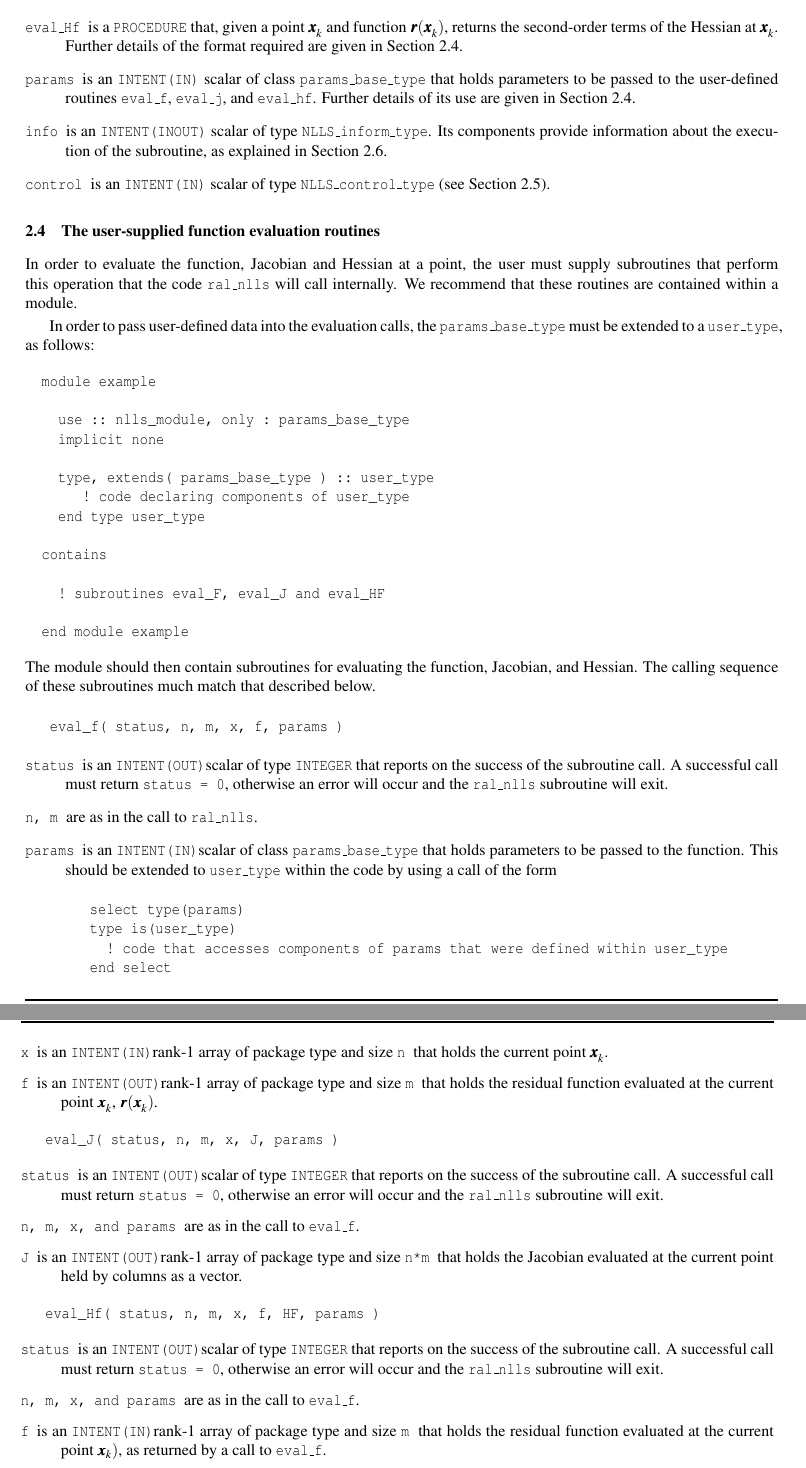
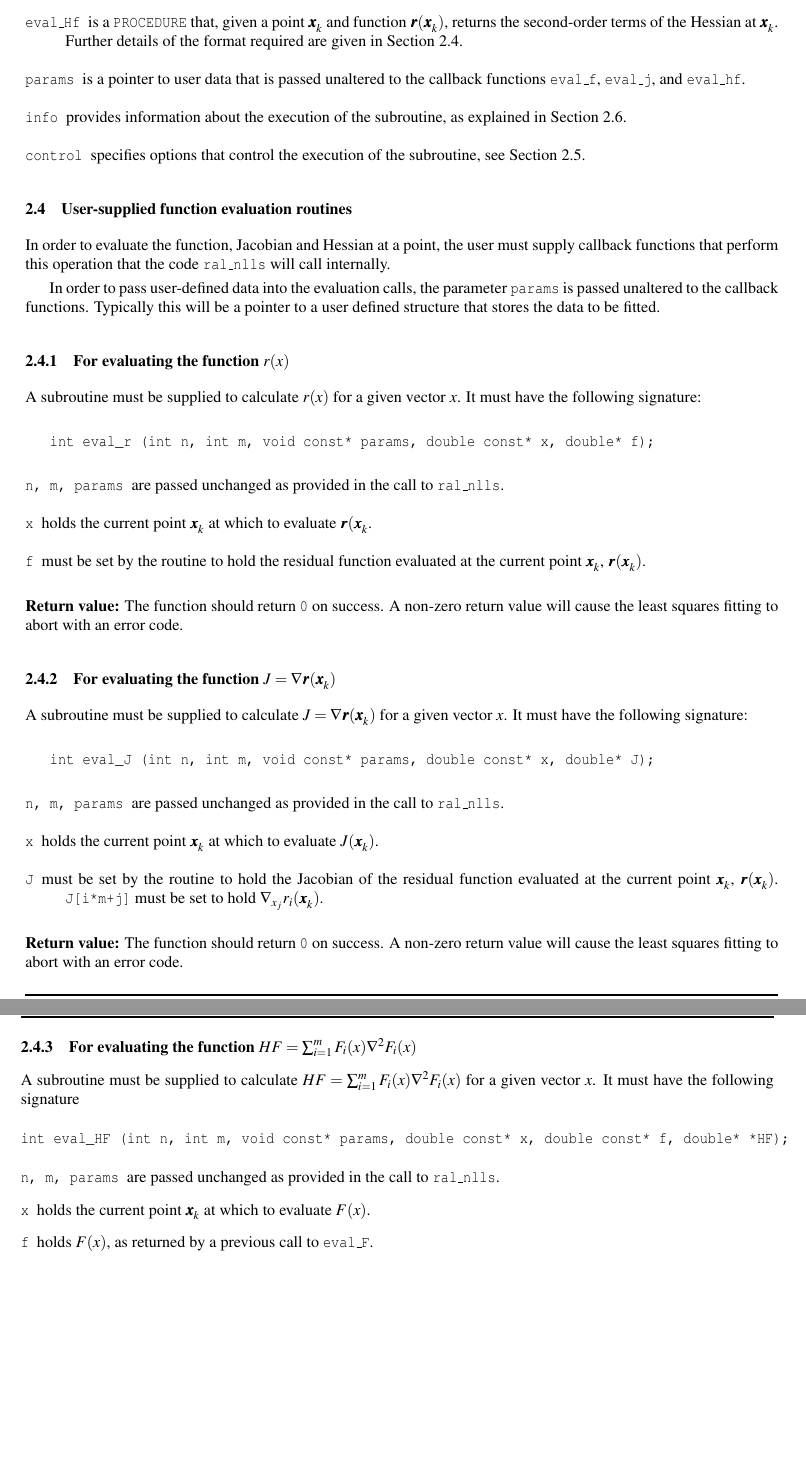
Before and after one commit to ralna/RALFit, a LaTeX document (libral_nlls/doc/nlls_c.tex): two parts of pages 3 and 4 of 7, joined at a grey line, cut so that both start at the same text, the shorter picture padded with empty space. Compiled offline with pdfLaTeX.

Commit message:
First draft of C interface

```diff
--- a/libral_nlls/doc/nlls_c.tex
+++ b/libral_nlls/doc/nlls_c.tex
@@ -1,6 +1,7 @@
 \documentclass{spec}
 
 \usepackage{amsfonts,bm,amsmath}
+\usepackage{verbatim}
 % set the release and package names
 
 \newcommand{\libraryname}{RAL}
@@ -9,15 +10,6 @@
 \newcommand{\versionum}{0.5.0}
 \newcommand{\versiondate}{15 January 2016}
 \newcommand{\version}{\versionum}
-\newcommand{\scalarinteger}{is a scalar of type {\tt INTEGER} }
-\newcommand{\scalarlogical}{is a scalar of type {\tt LOGICAL} }
-\newcommand{\scalarintegerio}{is an \intentout scalar of type {\tt INTEGER} }
-\newcommand{\scalarintegerii}{is an \intentin scalar of type {\tt INTEGER} }
-\newcommand{\scalarreal}{is a scalar of package type\ }
-\newcommand{\ronearrayinteger}[1]{is a rank-1 array of type {\tt INTEGER} and size {\tt #1}}
-\newcommand{\ronearrayreal}[1]{is a rank-1 array of package type and size {\tt #1}\ }
-\newcommand{\ronearrayrealii}[1]{is an \intentin rank-1 array of package type and size {\tt #1}\ }
-\newcommand{\ronearrayrealio}[1]{is an \intentout rank-1 array of package type and size {\tt #1}\ }
 \newcommand{\vx}{ {\bm x} } % macro for a vector x
 \newcommand{\vr}{ {\bm r} } % macro for a vector r
 \newcommand{\vg}{ {\bm g} } % macro for a vector g
@@ -110,7 +101,3 @@ module to declare scalars of the types {\tt NLLS\_inform\_type}, and
 {\tt NLLS\_control\_type}.
 The following pseudocode illustrates this.
 \begin{verbatim}
-      use nlls_module
-      ...
-      type (NLLS_inform_type) :: info
-      type (NLLS_control_type) :: control
@@ -162,103 +156,84 @@ Further details of the format required are given in Section~\ref{sec::function_e
 and function $\vr(\iter{\vx})$, returns the second-order terms of the Hessian at $\iter{\vx}$.
 Further details of the format required are given in Section~\ref{sec::function_eval}.
 
-\itt{params} is an \intentin\ scalar of class {\tt params\_base\_type} that holds parameters to
-be passed to the user-defined routines {\tt eval\_f}, {\tt eval\_j}, and {\tt eval\_hf}.
-Further details of its use are given in Section~\ref{sec::function_eval}.
+\itt{params} is a pointer to user data that is passed unaltered to the callback
+functions {\tt eval\_f}, {\tt eval\_j}, and {\tt eval\_hf}.
 
-\itt{info} is an \intentinout\ scalar of type
-{\tt NLLS\_inform\_type}. Its components provide information about the execution
+\itt{info} provides information about the execution
 of the subroutine, as explained in Section~\ref{typeinform}.
 
-\itt{control}is an \intentin\  scalar  of type {\tt NLLS\_control\_type}
-(see Section~\ref{typecontrol}).
-
+\itt{control} specifies options that control the execution of the subroutine,
+see Section~\ref{typecontrol}.
 
 \end{description}
 
 
-\subsection{The user-supplied function evaluation routines}
+\subsection{User-supplied function evaluation routines}
 \label{sec::function_eval}
-In order to evaluate the function, Jacobian and Hessian at a point, the user must supply
-subroutines that perform this operation that the code {\tt ral\_nlls} will call internally.
-We recommend that these routines are contained within a module.
+In order to evaluate the function, Jacobian and Hessian at a point, the user
+must supply callback functions that perform this operation that the code
+{\tt ral\_nlls} will call internally.
 
-In order to pass user-defined data into the evaluation calls, the {\tt params\_base\_type} must be extended to a {\tt user\_type}, as follows:
-\begin{verbatim}
-  module example
+In order to pass user-defined data into the evaluation calls, the parameter
+\texttt{params} is passed unaltered to the callback functions. Typically this
+will be a pointer to a user defined structure that stores the data to be fitted.
 
-    use :: nlls_module, only : params_base_type
-    implicit none
-
-    type, extends( params_base_type ) :: user_type
-       ! code declaring components of user_type
-    end type user_type
-
-  contains
-
-    ! subroutines eval_F, eval_J and eval_HF
-
-  end module example
-\end{verbatim}
-The module should then contain subroutines for evaluating the function, Jacobian, and Hessian.
-The calling sequence of these subroutines much match that described below.
+\subsubsection{For evaluating the function $r(x)$}
+A subroutine must be supplied to calculate $r(x)$ for a given vector $x$. It
+must have the following signature:
 
 \begin{verbatim}
-   eval_f( status, n, m, x, f, params )
+   int eval_r (int n, int m, void const* params, double const* x, double* f);
 \end{verbatim}
 
 \begin{description}
-  \itt{status} \scalarintegerio that reports on the success of the subroutine call.
-  A successful call must return {\tt status = 0}, otherwise an error will occur and the
-  {\tt ral\_nlls} subroutine will  exit.
+   \itt{n, m, params} are passed unchanged as provided in the call to
+      {\tt ral\_nlls}.
 
-  \itt{n, m} are as in the call to {\tt ral\_nlls}.
+   \itt{x} holds the current point $\iter{\vx}$ at which to evaluate $\vr(\iter{\vx}$.
 
-  \itt{params} is an \intentin scalar of class {\tt params\_base\_type} that holds parameters to be passed to the function.  This should be extended to {\tt user\_type} within the code by using a call of the form
-\begin{verbatim}
-   select type(params)
-   type is(user_type)
-     ! code that accesses components of params that were defined within user_type
-   end select
-\end{verbatim}
+   \itt{f} must be set by the routine to hold the residual function
+      evaluated at the current point $\iter{\vx}$, $\vr(\iter{\vx})$.
+\end{description}
+\textbf{Return value:} The function should return \texttt{0} on success. A
+non-zero return value will cause the least squares fitting to abort with an
+error code.
 
-  \itt{x} \ronearrayrealii{n} that holds the current point $\iter{\vx}$.
 
-  \itt{f} \ronearrayrealio{m} that holds the residual function
-  evaluated at the current point $\iter{\vx}$, $\vr(\iter{\vx})$.
-
-\end{description}
+\subsubsection{For evaluating the function $J = \nabla \vr(\iter{\vx})$}
+A subroutine must be supplied to calculate $J = \nabla \vr(\iter{\vx})$ for a given vector $x$. It must have the following signature:
 
 \begin{verbatim}
-   eval_J( status, n, m, x, J, params )
+   int eval_J (int n, int m, void const* params, double const* x, double* J);
 \end{verbatim}
 
 \begin{description}
-  \itt{status} \scalarintegerio that reports on the success of the subroutine call.
-  A successful call must return {\tt status = 0}, otherwise an error will occur
-  and the {\tt ral\_nlls} subroutine will exit.
+   \itt{n, m, params} are passed unchanged as provided in the call to
+      {\tt ral\_nlls}.
 
-  \itt{n, m, x, \text{and} params} are as in the call to {\tt eval\_f}.
+   \itt{x} holds the current point $\iter{\vx}$ at which to evaluate
+      $J(\iter{\vx})$.
 
+   \itt{J} must be set by the routine to hold the Jacobian of the residual
+      function evaluated at the current point $\iter{\vx}$, $\vr(\iter{\vx})$.
+      \texttt{J[i*m+j]} must be set to hold $\nabla_{x_j} r_i(\iter{\vx})$.
+\end{description}
+\textbf{Return value:} The function should return \texttt{0} on success. A
+non-zero return value will cause the least squares fitting to abort with an
+error code.
 
-  \itt{J} \ronearrayrealio{n*m} that holds the Jacobian evaluated at the current point held by columns as a vector.
-
-\end{description}
+\subsubsection{For evaluating the function $HF = \sum_{i=1}^m F_i(x) \nabla^2 F_i(x)$}
+A subroutine must be supplied to calculate $HF = \sum_{i=1}^m F_i(x) \nabla^2 F_i(x)$ for a given vector $x$. It must have the following signature
 
 \begin{verbatim}
-   eval_Hf( status, n, m, x, f, HF, params )
+int eval_HF (int n, int m, void const* params, double const* x, double const* f, double* *HF);
 \end{verbatim}
 
 \begin{description}
-  \itt{status} \scalarintegerio that reports on the success of the subroutine call.
-  A successful call must return {\tt status = 0}, otherwise an error will occur and the {\tt ral\_nlls} subroutine
-  will exit.
+   \itt{n, m, params} are passed unchanged as provided in the call to
+      {\tt ral\_nlls}.
 
-  \itt{n, m, x, \text{and} params} are as in the call to {\tt eval\_f}.
+   \itt{x} holds the current point $\iter{\vx}$ at which to evaluate $F(x)$.
 
+   \itt{f} holds $F(x)$, as returned by a previous call to \texttt{eval\_F}.
 
-  \itt{f} \ronearrayrealii{m} that holds the residual function
-  evaluated at the current point $\vx_k)$,
-  as returned by a call to {\tt eval\_f}.
-
-  \itt{HF} \ronearrayrealio{n*n} that holds the matrix $\sum_{i = 1}^m \comp{r}(\iter{\vx})\nabla^2\comp{r}(\iter{\vx})$, held by columns as a vector.
```
Also changed, not shown: libral_nlls/doc/nlls_c.tex (193 more changed lines).
